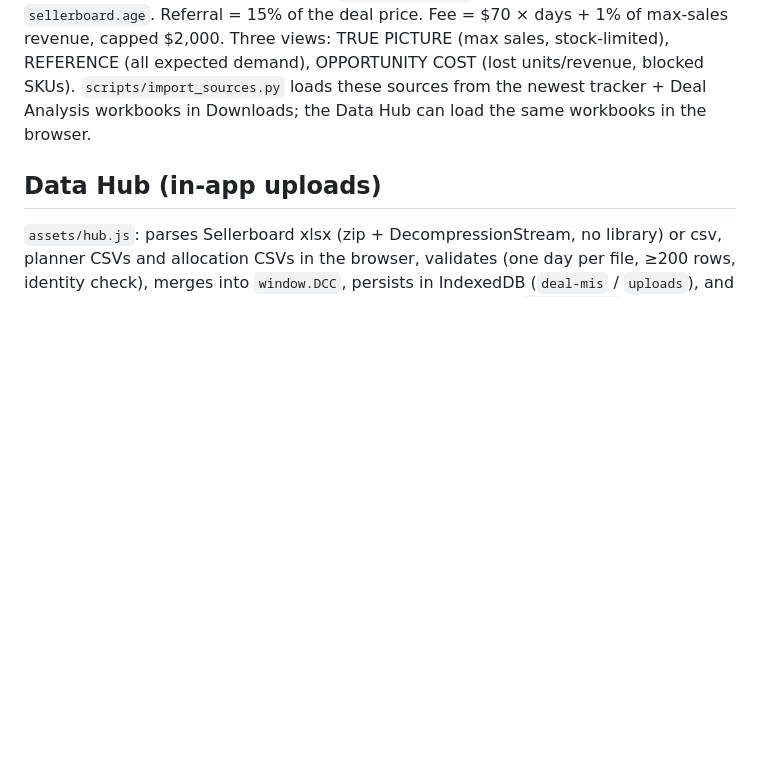
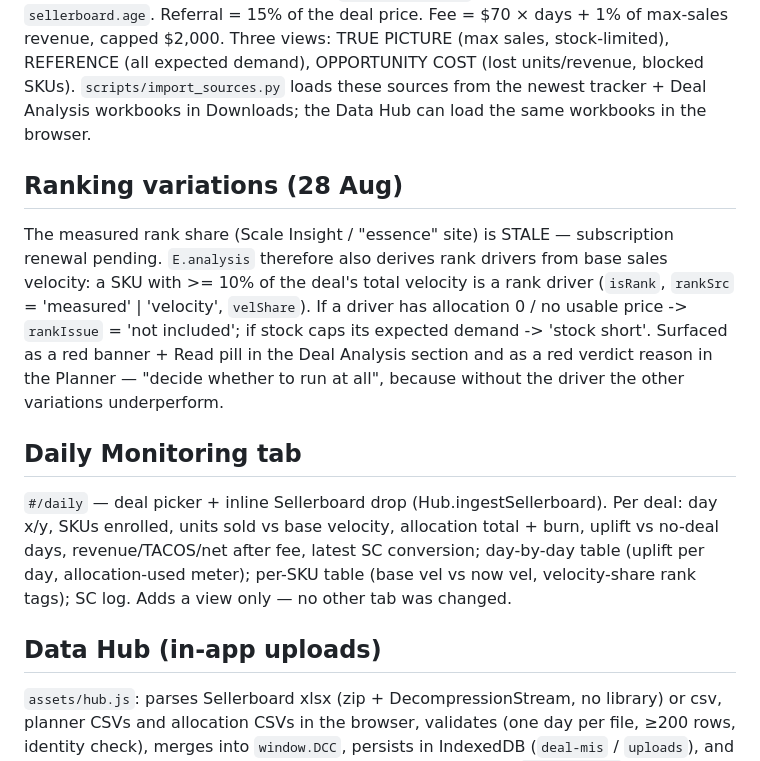
Before and after one commit to Umair0786bot/deal-mis-app, a Markdown page: CLAUDE.md, the part around the change. GitHub-like rendering; blank space fills up the shorter version.

Commit message:
Document rank-variation rule and Daily Monitoring

```diff
--- a/CLAUDE.md
+++ b/CLAUDE.md
@@ -10,6 +10,20 @@ Static app (no build, no backend): `index.html` + `assets/{mis.css, mis.js, char
 
 ## Deal Analysis (Deals Financials) model
 `E.analysis(deal, {priceMode, ppcPct, uplift, demand})` reproduces the Deal Analysis file's per-SKU sheet: base price/COGS/FBA from `skus.js`, velocity + expected demand + safe allocation + FBA now from the planner pull (`E.plannerFor`), deal price from the Deal Dashboard pull (`data/dashboard.js`, latest for the deal else for the parent; manual > final > max deal), historical deal price from `price_history.js`, AIS units/charge from `sellerboard.age`. Referral = 15% of the deal price. Fee = $70 × days + 1% of max-sales revenue, capped $2,000. Three views: TRUE PICTURE (max sales, stock-limited), REFERENCE (all expected demand), OPPORTUNITY COST (lost units/revenue, blocked SKUs). `scripts/import_sources.py` loads these sources from the newest tracker + Deal Analysis workbooks in Downloads; the Data Hub can load the same workbooks in the browser.
+
+## Ranking variations (28 Aug)
+The measured rank share (Scale Insight / "essence" site) is STALE — subscription renewal pending. `E.analysis`
+therefore also derives rank drivers from base sales velocity: a SKU with >= 10% of the deal's total velocity
+is a rank driver (`isRank`, `rankSrc` = 'measured' | 'velocity', `velShare`). If a driver has allocation 0 /
+no usable price -> `rankIssue` = 'not included'; if stock caps its expected demand -> 'stock short'. Surfaced
+as a red banner + Read pill in the Deal Analysis section and as a red verdict reason in the Planner —
+"decide whether to run at all", because without the driver the other variations underperform.
+
+## Daily Monitoring tab
+`#/daily` — deal picker + inline Sellerboard drop (Hub.ingestSellerboard). Per deal: day x/y, SKUs enrolled,
+units sold vs base velocity, allocation total + burn, uplift vs no-deal days, revenue/TACOS/net after fee,
+latest SC conversion; day-by-day table (uplift per day, allocation-used meter); per-SKU table (base vel vs
+now vel, velocity-share rank tags); SC log. Adds a view only — no other tab was changed.
 
 ## Data Hub (in-app uploads)
 `assets/hub.js`: parses Sellerboard xlsx (zip + DecompressionStream, no library) or csv, planner CSVs and allocation CSVs in the browser, validates (one day per file, ≥200 rows, identity check), merges into `window.DCC`, persists in IndexedDB (`deal-mis` / `uploads`), and re-merges on load before the first render. Per-browser only — `/deal-update` is the shared path. Test: scratchpad `test_hub.cjs` pattern (setInputFiles on `.drop input[type=file]`).
```
